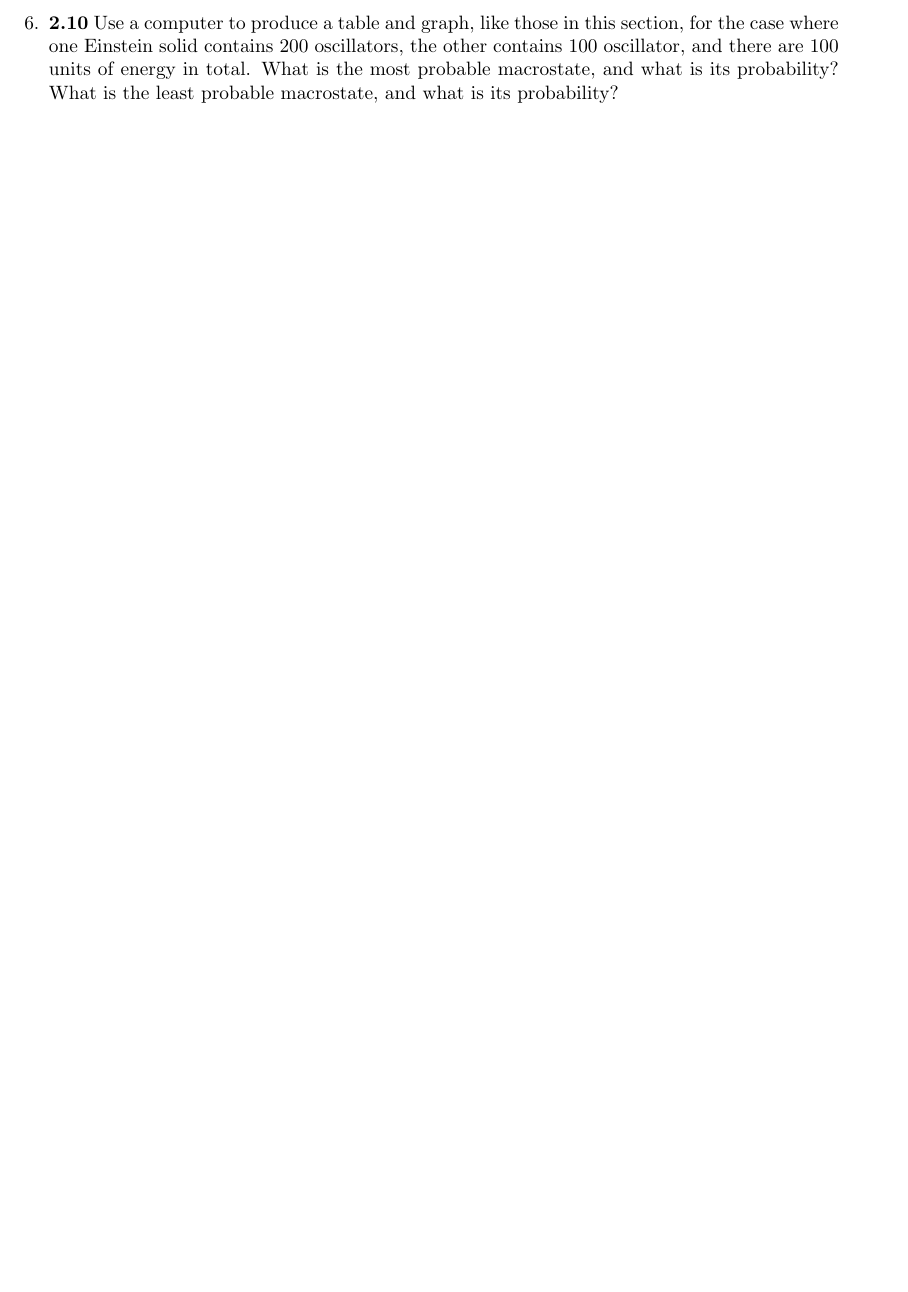
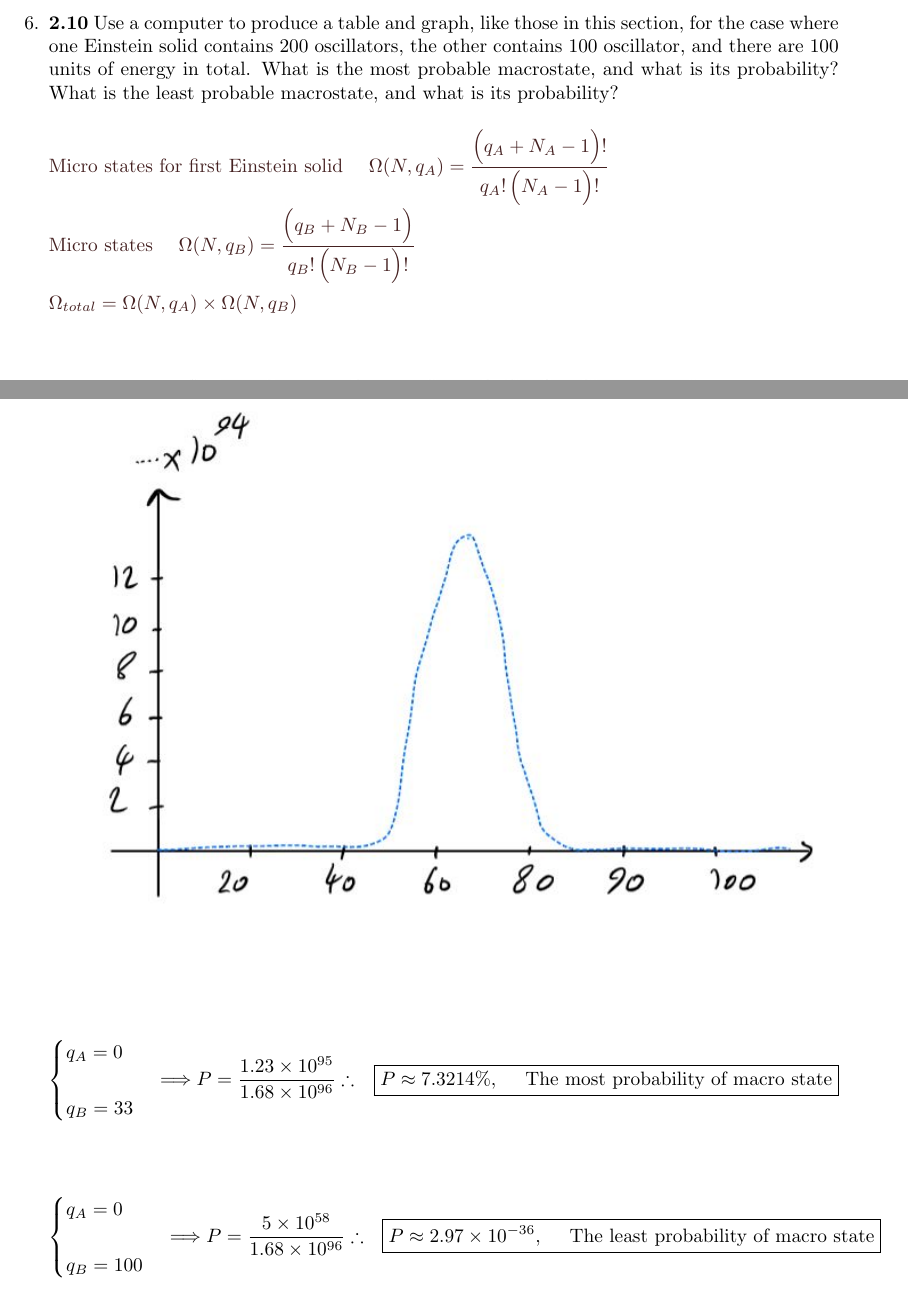
Before and after one commit to Behnam4/PHY-441, a LaTeX problem sheet (homework3.tex): part of page 11 of 11 before the commit and two parts of pages 11 and 12 of 12 after it, the two joined at a grey line, cut so that both start at the same text, the shorter picture padded with empty space. Compiled offline with pdfLaTeX.

Commit message:
Solution 6

```diff
--- a/homework3.tex
+++ b/homework3.tex
@@ -508,6 +508,21 @@
     100 units of energy in total. What is the most probable macrostate, and what is its probability? What
     is the least probable macrostate, and what is its probability?
 
-        % \textcolor{hwColor}{
-        %   \\
-        % }
+        \textcolor{hwColor}{
+          \\
+          $
+          \text{Micro states for first Einstein solid} ~~~~ \Omega(N, q_A)=\dfrac{
+              \bigg( q_A+N_A-1\bigg)!
+            }{
+              q_A! \bigg( N_A-1\bigg)!
+            }
+            \\
+            \\
+            \text{Micro states} ~~~~ \Omega(N, q_B)=\dfrac{
+              \bigg( q_B+N_B-1 \bigg)
+            }{
+              q_B! \bigg( N_B-1\bigg)!
+            }
+            \\
+            \\
+            \Omega_{total}=\Omega(N, q_A) \times \Omega(N, q_B)
@@ -514,3 +540,35 @@
+          \includegraphics[height=12cm, width=15cm]{6.JPG}
+        \end{center}
+
+        $
+          \begin{cases}
+            q_A=0
+            \\
+            \\
+            q_B=33
+          \end{cases}
+          \Longrightarrow P=\dfrac{1.23 \times 10^{95}}{1.68 \times 10^{96}}
+          \therefore ~~~ \boxed{
+            P \approx 7.3214\%, ~~~~ \text{The most probability of macro state}
+          }
+          \\
+          \\
+          \\
+          \\
+          \\
+          \begin{cases}
+            q_A=0
+            \\
+            \\
+            q_B=100
+          \end{cases}
+          \Longrightarrow P=\dfrac{5 \times 10^{58}}{1.68 \times 10^{96}}
+          \therefore ~~~ \boxed{
+            P \approx 2.97 \times 10^{-36}, ~~~~ \text{The least probability of macro state}
+          }
+          \\
+          \\
+        $
 
   \end{enumerate}
 
```
Also changed, not shown: 5.JPG (added), 6.JPG (added), homework3.tex (11 more changed lines).
